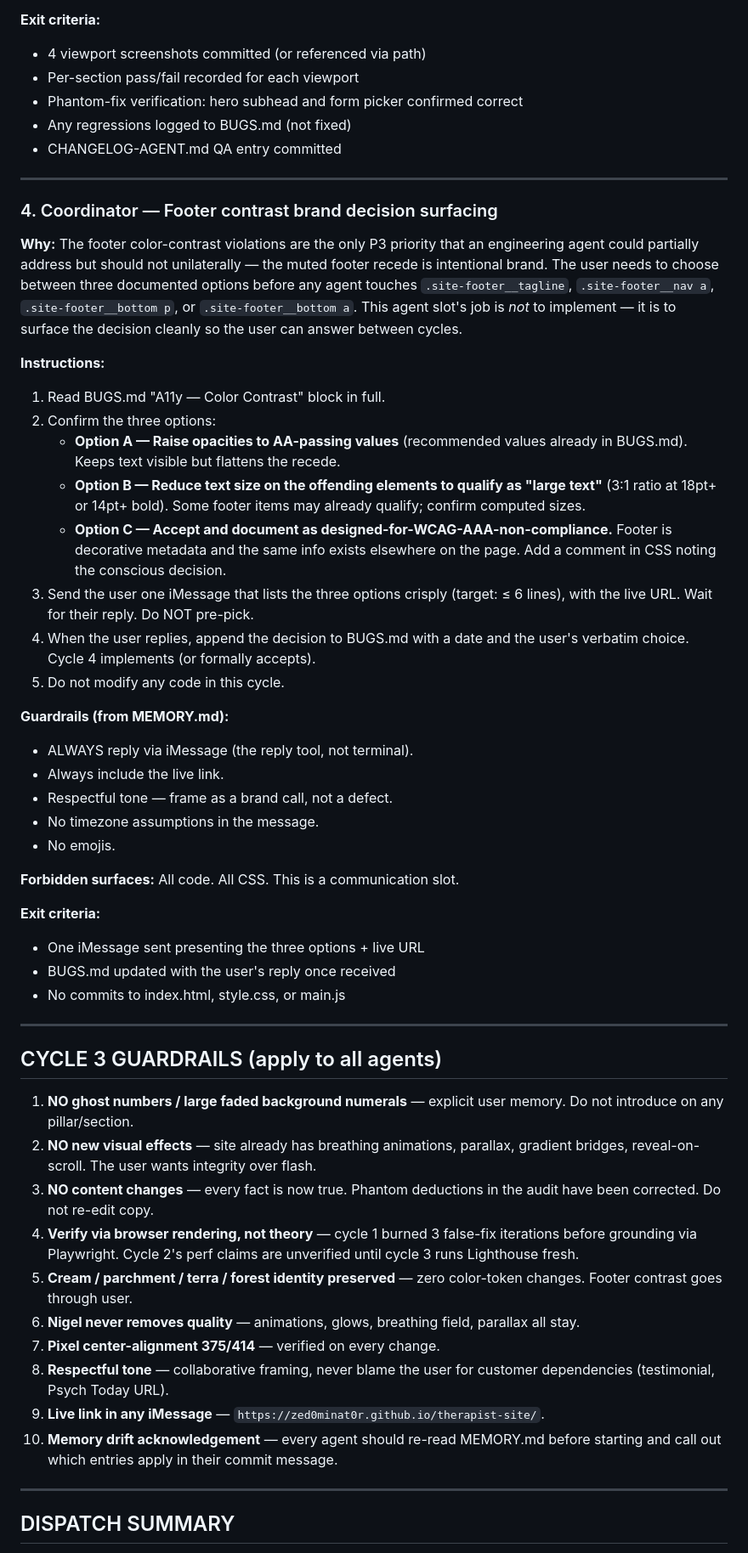
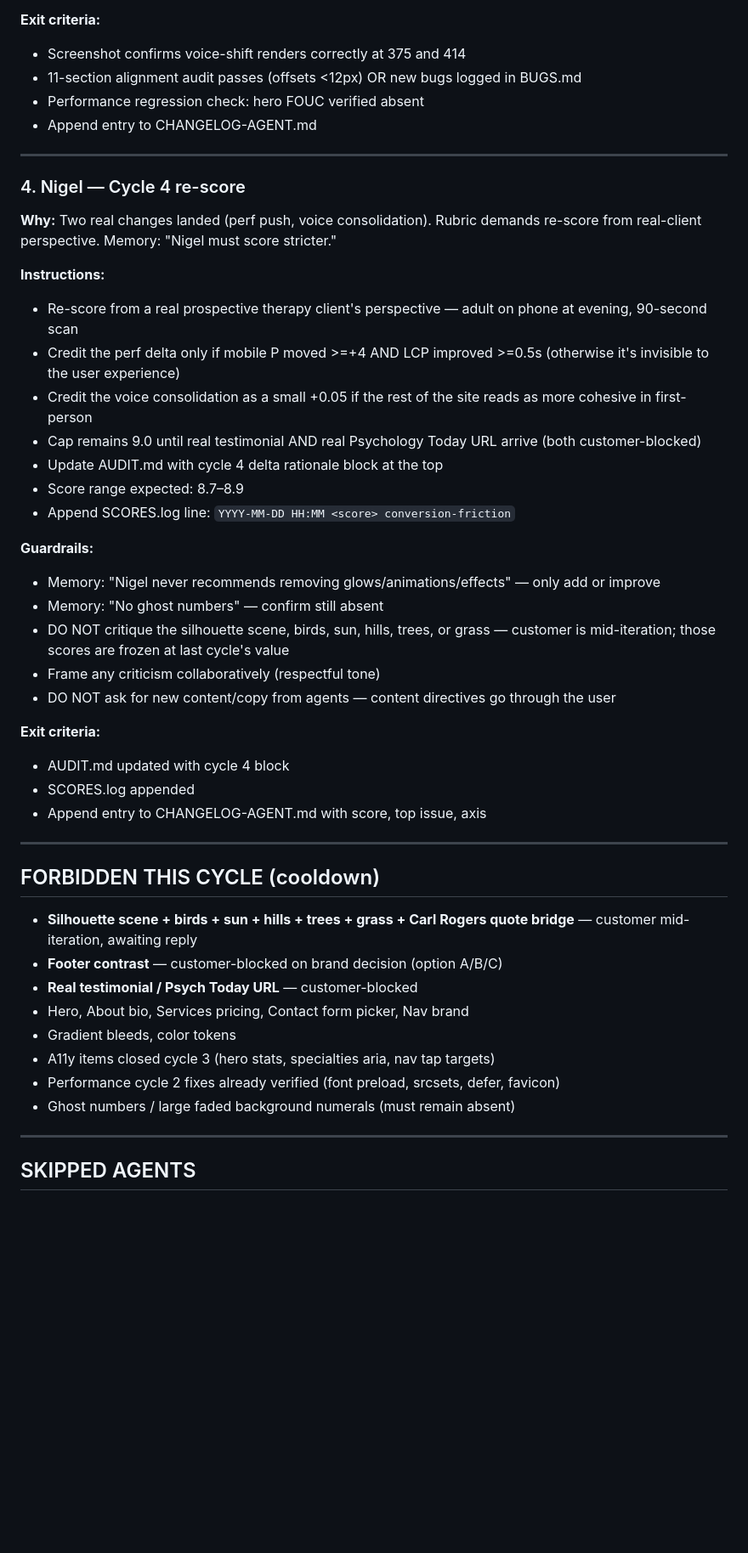
Before and after one commit to zed0minat0r/therapist-site, a Markdown page: AGENT-PLAN.md, the part around one of its changes. Shown at 85% size. GitHub-like rendering; blank space fills up the shorter version.

```diff
--- a/AGENT-PLAN.md
+++ b/AGENT-PLAN.md
@@ -101,57 +83,51 @@ Cycle 2 shipped perf + a11y fixes but never re-ran Lighthouse to verify the LCP
 
 **Exit criteria:**
-- 4 viewport screenshots committed (or referenced via path)
-- Per-section pass/fail recorded for each viewport
-- Phantom-fix verification: hero subhead and form picker confirmed correct
-- Any regressions logged to BUGS.md (not fixed)
-- CHANGELOG-AGENT.md QA entry committed
+- Screenshot confirms voice-shift renders correctly at 375 and 414
+- 11-section alignment audit passes (offsets <12px) OR new bugs logged in BUGS.md
+- Performance regression check: hero FOUC verified absent
+- Append entry to CHANGELOG-AGENT.md
 
 ---
 
-### 4. Coordinator — Footer contrast brand decision surfacing
+### 4. Nigel — Cycle 4 re-score
 
-**Why:** The footer color-contrast violations are the only P3 priority that an engineering agent could partially address but should not unilaterally — the muted footer recede is intentional brand. The user needs to choose between three documented options before any agent touches `.site-footer__tagline`, `.site-footer__nav a`, `.site-footer__bottom p`, or `.site-footer__bottom a`. This agent slot's job is *not* to implement — it is to surface the decision cleanly so the user can answer between cycles.
+**Why:** Two real changes landed (perf push, voice consolidation). Rubric demands re-score from real-client perspective. Memory: "Nigel must score stricter."
 
 **Instructions:**
-1. Read BUGS.md "A11y — Color Contrast" block in full.
-2. Confirm the three options:
-   - **Option A — Raise opacities to AA-passing values** (recommended values already in BUGS.md). Keeps text visible but flattens the recede.
-   - **Option B — Reduce text size on the offending elements to qualify as "large text"** (3:1 ratio at 18pt+ or 14pt+ bold). Some footer items may already qualify; confirm computed sizes.
-   - **Option C — Accept and document as designed-for-WCAG-AAA-non-compliance.** Footer is decorative metadata and the same info exists elsewhere on the page. Add a comment in CSS noting the conscious decision.
-3. Send the user one iMessage that lists the three options crisply (target: ≤ 6 lines), with the live URL. Wait for their reply. Do NOT pre-pick.
-4. When the user replies, append the decision to BUGS.md with a date and the user's verbatim choice. Cycle 4 implements (or formally accepts).
-5. Do not modify any code in this cycle.
+- Re-score from a real prospective therapy client's perspective — adult on phone at evening, 90-second scan
+- Credit the perf delta only if mobile P moved >=+4 AND LCP improved >=0.5s (otherwise it's invisible to the user experience)
+- Credit the voice consolidation as a small +0.05 if the rest of the site reads as more cohesive in first-person
+- Cap remains 9.0 until real testimonial AND real Psychology Today URL arrive (both customer-blocked)
+- Update AUDIT.md with cycle 4 delta rationale block at the top
+- Score range expected: 8.7–8.9
+- Append SCORES.log line: `YYYY-MM-DD HH:MM <score> conversion-friction`
 
-**Guardrails (from MEMORY.md):**
-- ALWAYS reply via iMessage (the reply tool, not terminal).
-- Always include the live link.
-- Respectful tone — frame as a brand call, not a defect.
-- No timezone assumptions in the message.
-- No emojis.
-
-**Forbidden surfaces:** All code. All CSS. This is a communication slot.
+**Guardrails:**
+- Memory: "Nigel never recommends removing glows/animations/effects" — only add or improve
+- Memory: "No ghost numbers" — confirm still absent
+- DO NOT critique the silhouette scene, birds, sun, hills, trees, or grass — customer is mid-iteration; those scores are frozen at last cycle's value
+- Frame any criticism collaboratively (respectful tone)
+- DO NOT ask for new content/copy from agents — content directives go through the user
 
 **Exit criteria:**
-- One iMessage sent presenting the three options + live URL
-- BUGS.md updated with the user's reply once received
-- No commits to index.html, style.css, or main.js
+- AUDIT.md updated with cycle 4 block
+- SCORES.log appended
+- Append entry to CHANGELOG-AGENT.md with score, top issue, axis
 
 ---
 
-## CYCLE 3 GUARDRAILS (apply to all agents)
+## FORBIDDEN THIS CYCLE (cooldown)
 
-1. **NO ghost numbers / large faded background numerals** — explicit user memory. Do not introduce on any pillar/section.
-2. **NO new visual effects** — site already has breathing animations, parallax, gradient bridges, reveal-on-scroll. The user wants integrity over flash.
-3. **NO content changes** — every fact is now true. Phantom deductions in the audit have been corrected. Do not re-edit copy.
-4. **Verify via browser rendering, not theory** — cycle 1 burned 3 false-fix iterations before grounding via Playwright. Cycle 2's perf claims are unverified until cycle 3 runs Lighthouse fresh.
-5. **Cream / parchment / terra / forest identity preserved** — zero color-token changes. Footer contrast goes through user.
-6. **Nigel never removes quality** — animations, glows, breathing field, parallax all stay.
-7. **Pixel center-alignment 375/414** — verified on every change.
-8. **Respectful tone** — collaborative framing, never blame the user for customer dependencies (testimonial, Psych Today URL).
-9. **Live link in any iMessage** — `https://zed0minat0r.github.io/therapist-site/`.
-10. **Memory drift acknowledgement** — every agent should re-read MEMORY.md before starting and call out which entries apply in their commit message.
+- **Silhouette scene + birds + sun + hills + trees + grass + Carl Rogers quote bridge** — customer mid-iteration, awaiting reply
+- **Footer contrast** — customer-blocked on brand decision (option A/B/C)
+- **Real testimonial / Psych Today URL** — customer-blocked
+- Hero, About bio, Services pricing, Contact form picker, Nav brand
+- Gradient bleeds, color tokens
+- A11y items closed cycle 3 (hero stats, specialties aria, nav tap targets)
+- Performance cycle 2 fixes already verified (font preload, srcsets, defer, favicon)
+- Ghost numbers / large faded background numerals (must remain absent)
 
 ---
 
-## DISPATCH SUMMARY
+## SKIPPED AGENTS
 
```
Also changed, not shown: other parts of AGENT-PLAN.md (+56 -85 lines), CHANGELOG-AGENT.md (+2 -0 lines).
